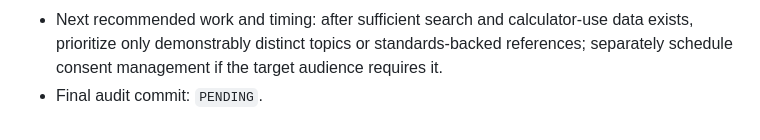
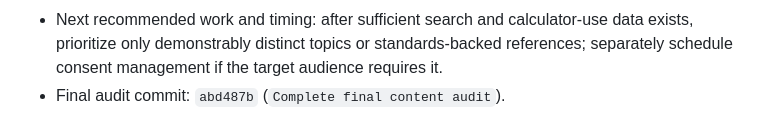
Before and after one commit to canghun13/reliabilitybench, a Markdown page: handover.md, the part around the change. GitHub-like rendering.

Commit message:
Record final content audit handover

```diff
--- a/handover.md
+++ b/handover.md
@@ -471,4 +471,4 @@ GA 스크립트는 공통 구조에서 누락 없이 전체 공개 페이지에
 - ReliabilityBench Phase 1 completion judgment: confirmed complete and suitable for ongoing public operation. No immediate content or structural expansion is required.
 - Immediate additional work required: No.
 - Next recommended work and timing: after sufficient search and calculator-use data exists, prioritize only demonstrably distinct topics or standards-backed references; separately schedule consent management if the target audience requires it.
-- Final audit commit: `PENDING`.
+- Final audit commit: `abd487b` (`Complete final content audit`).
```
